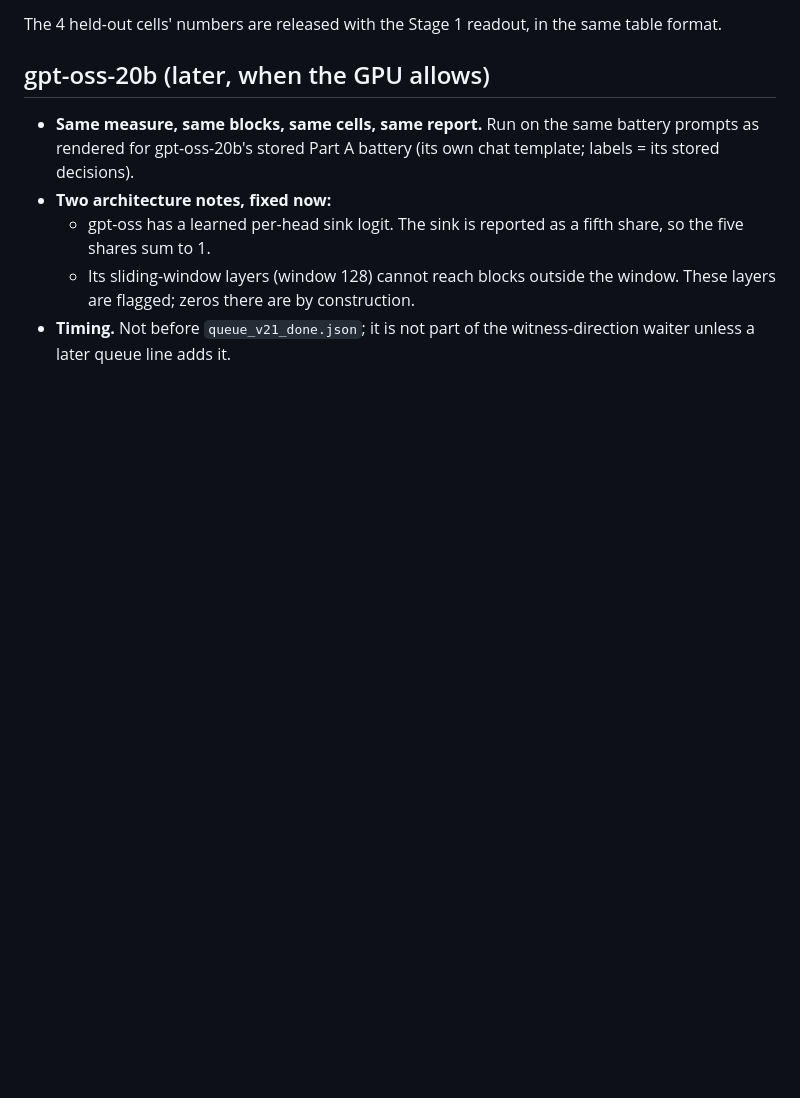
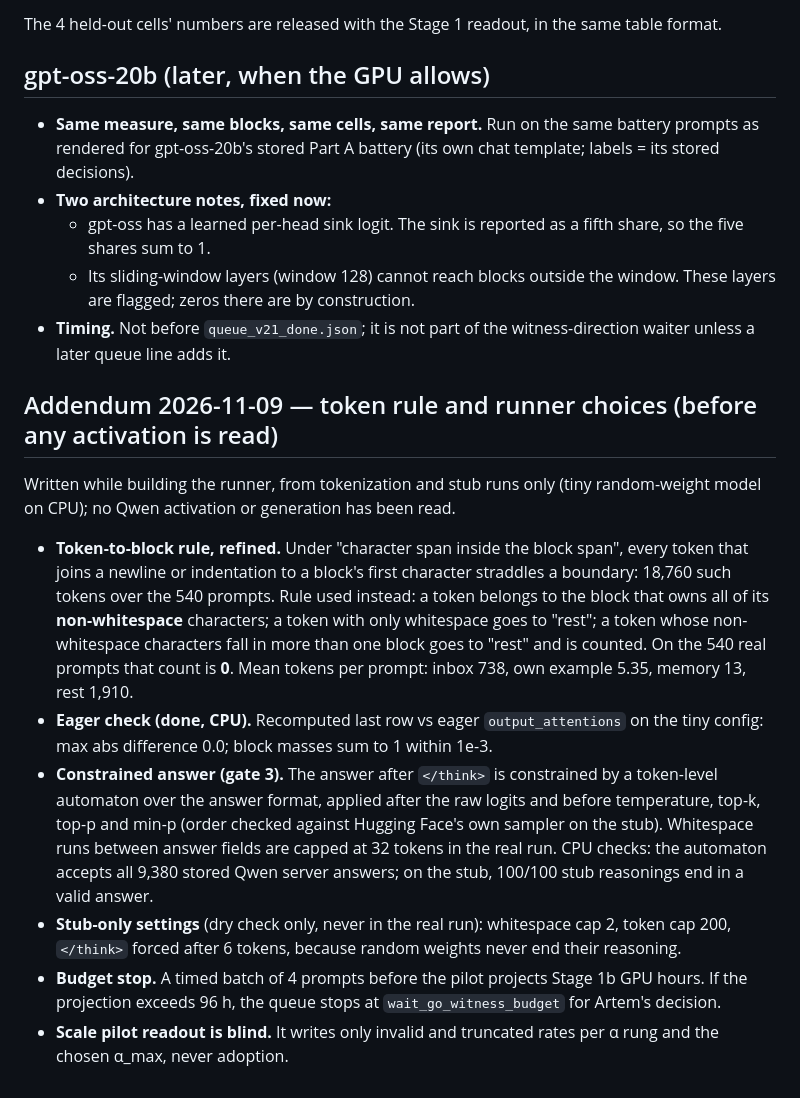
Before and after one commit to corba777/luna_life, a Markdown page: prereg/AMENDMENT_WITNESS_DIRECTION.attention.md, the part around the change. Rendered like a GitHub page; blank space fills up the shorter version.

Commit message:
Witness direction attention note: dated addendum (token-to-block rule refined to non-whitespace ownership, 0 straddling tokens; runner choices: eager check, constrained answer, stub-only settings, budget stop, blind pilot). Written before any activation is read.

```diff
--- a/prereg/AMENDMENT_WITNESS_DIRECTION.attention.md
+++ b/prereg/AMENDMENT_WITNESS_DIRECTION.attention.md
@@ -66,3 +66,29 @@ The 4 held-out cells' numbers are released with the Stage 1 readout, in the same
     flagged; zeros there are by construction.
 - **Timing.** Not before `queue_v21_done.json`; it is not part of the witness-direction waiter
   unless a later queue line adds it.
+
+## Addendum 2026-11-09 — token rule and runner choices (before any activation is read)
+
+Written while building the runner, from tokenization and stub runs only (tiny random-weight model
+on CPU); no Qwen activation or generation has been read.
+
+- **Token-to-block rule, refined.** Under "character span inside the block span", every token
+  that joins a newline or indentation to a block's first character straddles a boundary: 18,760
+  such tokens over the 540 prompts. Rule used instead: a token belongs to the block that owns all
+  of its **non-whitespace** characters; a token with only whitespace goes to "rest"; a token whose
+  non-whitespace characters fall in more than one block goes to "rest" and is counted. On the 540
+  real prompts that count is **0**. Mean tokens per prompt: inbox 738, own example 5.35, memory 13,
+  rest 1,910.
+- **Eager check (done, CPU).** Recomputed last row vs eager `output_attentions` on the tiny
+  config: max abs difference 0.0; block masses sum to 1 within 1e-3.
+- **Constrained answer (gate 3).** The answer after `</think>` is constrained by a token-level
+  automaton over the answer format, applied after the raw logits and before temperature, top-k,
+  top-p and min-p (order checked against Hugging Face's own sampler on the stub). Whitespace runs
+  between answer fields are capped at 32 tokens in the real run. CPU checks: the automaton accepts
+  all 9,380 stored Qwen server answers; on the stub, 100/100 stub reasonings end in a valid answer.
+- **Stub-only settings** (dry check only, never in the real run): whitespace cap 2, token cap 200,
+  `</think>` forced after 6 tokens, because random weights never end their reasoning.
+- **Budget stop.** A timed batch of 4 prompts before the pilot projects Stage 1b GPU hours. If the
+  projection exceeds 96 h, the queue stops at `wait_go_witness_budget` for Artem's decision.
+- **Scale pilot readout is blind.** It writes only invalid and truncated rates per α rung and the
+  chosen α_max, never adoption.
```
